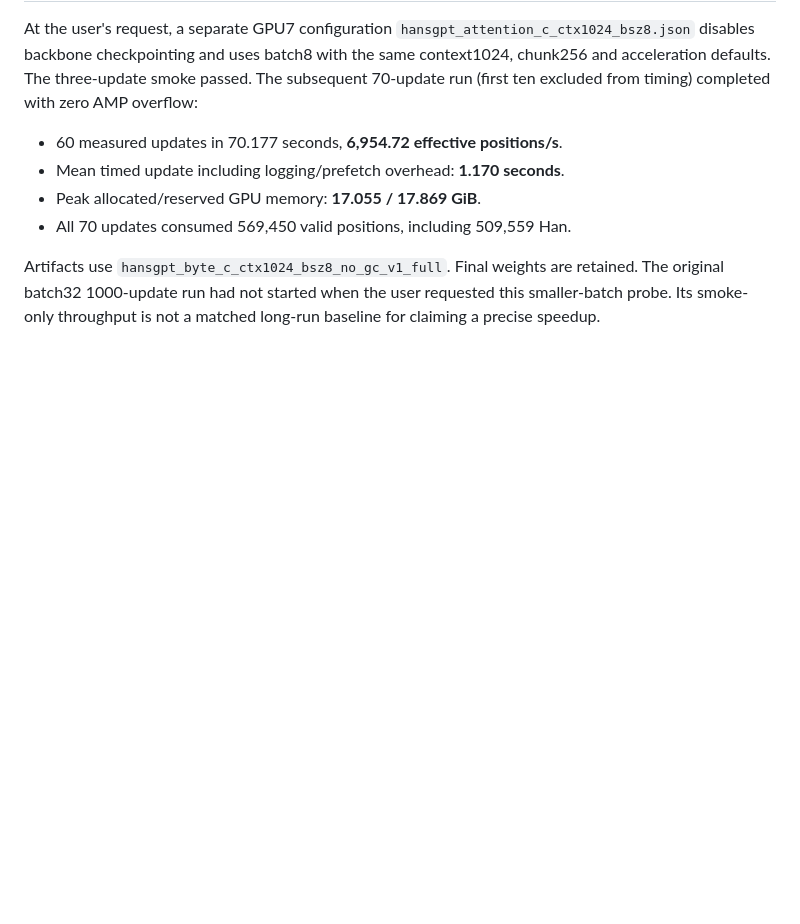
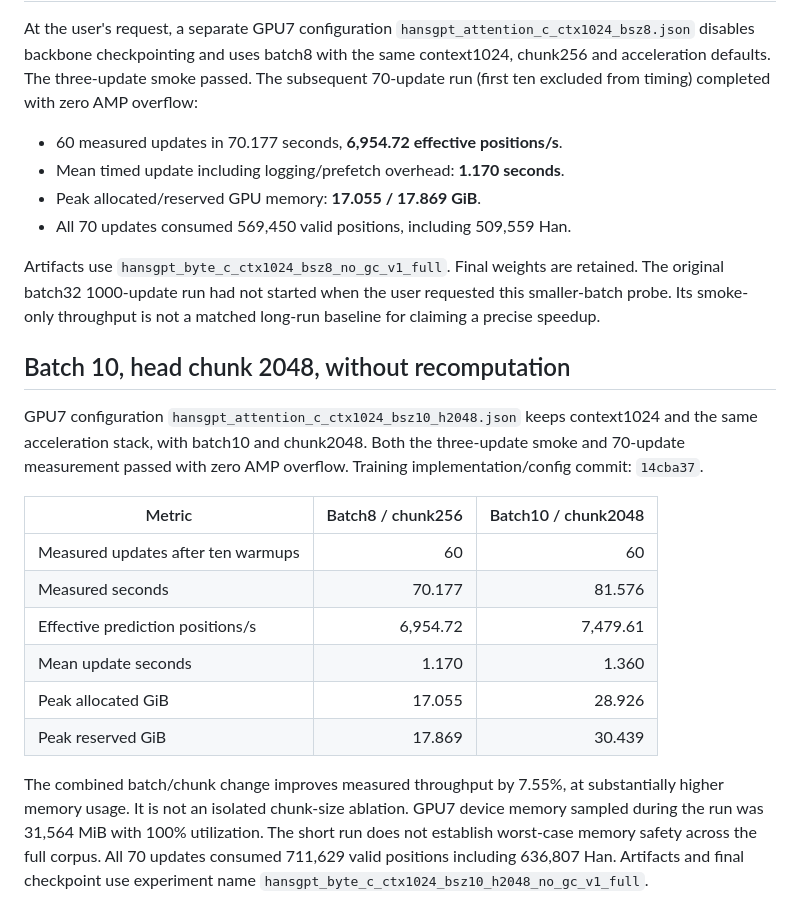
Before and after one commit to zaipax/HansGPT, a Markdown page: BYTE_C_CTX1024.md, the part around the change. Drawn GitHub-style; blank space fills up the shorter version.

Commit message:
docs: compare byte batch10 chunk2048 throughput and memory

```diff
--- a/BYTE_C_CTX1024.md
+++ b/BYTE_C_CTX1024.md
@@ -62,3 +62,27 @@ Artifacts use `hansgpt_byte_c_ctx1024_bsz8_no_gc_v1_full`. Final weights are
 retained. The original batch32 1000-update run had not started when the user
 requested this smaller-batch probe. Its smoke-only throughput is not a matched
 long-run baseline for claiming a precise speedup.
+
+## Batch 10, head chunk 2048, without recomputation
+
+GPU7 configuration `hansgpt_attention_c_ctx1024_bsz10_h2048.json` keeps
+context1024 and the same acceleration stack, with batch10 and chunk2048.
+Both the three-update smoke and 70-update measurement passed with zero AMP
+overflow. Training implementation/config commit: `14cba37`.
+
+| Metric | Batch8 / chunk256 | Batch10 / chunk2048 |
+| --- | ---: | ---: |
+| Measured updates after ten warmups | 60 | 60 |
+| Measured seconds | 70.177 | 81.576 |
+| Effective prediction positions/s | 6,954.72 | 7,479.61 |
+| Mean update seconds | 1.170 | 1.360 |
+| Peak allocated GiB | 17.055 | 28.926 |
+| Peak reserved GiB | 17.869 | 30.439 |
+
+The combined batch/chunk change improves measured throughput by 7.55%, at
+substantially higher memory usage. It is not an isolated chunk-size ablation.
+GPU7 device memory sampled during the run was 31,564 MiB with 100% utilization.
+The short run does not establish worst-case memory safety across the full corpus.
+All 70 updates consumed 711,629 valid positions including 636,807 Han.
+Artifacts and final checkpoint use experiment name
+`hansgpt_byte_c_ctx1024_bsz10_h2048_no_gc_v1_full`.
```
